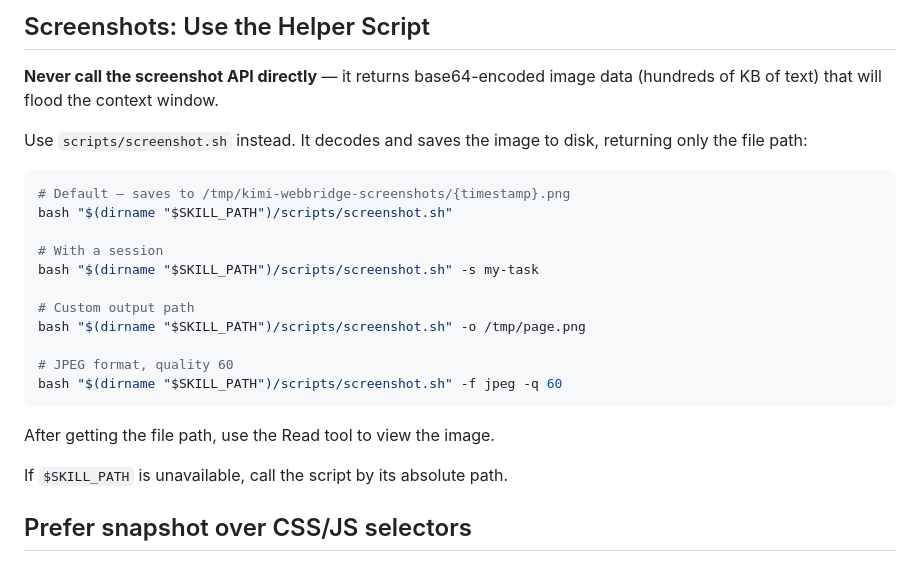
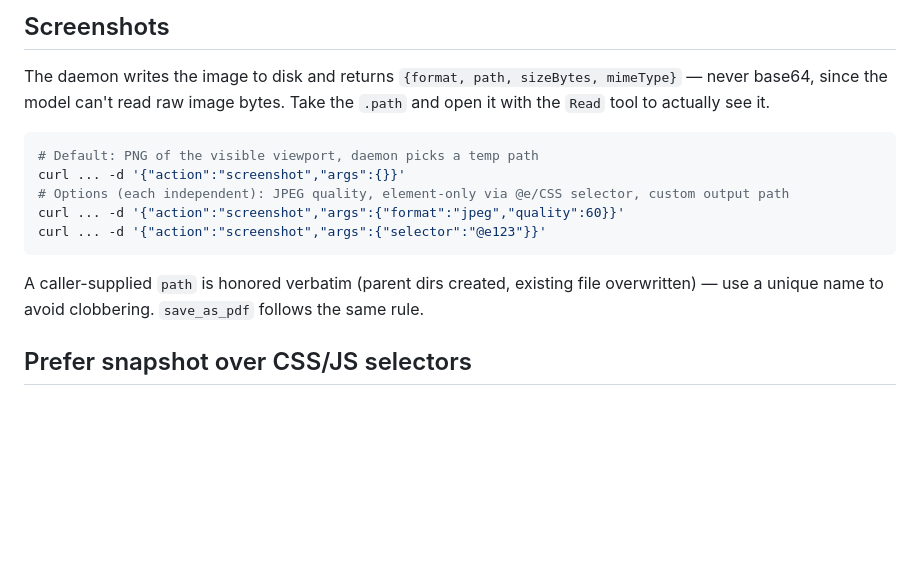
Before and after one commit to 1341657621-hash/Routine-s-document, a Markdown page: skills/kimi-webbridge-desktop/SKILL.md, the part around one of its changes. Rendered like a GitHub page; blank space fills up the shorter version.

````diff
--- a/skills/kimi-webbridge-desktop/SKILL.md
+++ b/skills/kimi-webbridge-desktop/SKILL.md
@@ -75,27 +88,17 @@ Always assign distinct session names when working with multiple sites in paralle
 
-## Screenshots: Use the Helper Script
+## Screenshots
 
-**Never call the screenshot API directly** — it returns base64-encoded image data (hundreds of KB of text) that will flood the context window.
-
-Use `scripts/screenshot.sh` instead. It decodes and saves the image to disk, returning only the file path:
+The daemon writes the image to disk and returns `{format, path, sizeBytes, mimeType}` — never base64, since the model can't read raw image bytes. Take the `.path` and open it with the `Read` tool to actually see it.
 
 ```bash
-# Default — saves to /tmp/kimi-webbridge-screenshots/{timestamp}.png
-bash "$(dirname "$SKILL_PATH")/scripts/screenshot.sh"
-
-# With a session
-bash "$(dirname "$SKILL_PATH")/scripts/screenshot.sh" -s my-task
-
-# Custom output path
-bash "$(dirname "$SKILL_PATH")/scripts/screenshot.sh" -o /tmp/page.png
-
-# JPEG format, quality 60
-bash "$(dirname "$SKILL_PATH")/scripts/screenshot.sh" -f jpeg -q 60
+# Default: PNG of the visible viewport, daemon picks a temp path
+curl ... -d '{"action":"screenshot","args":{}}'
+# Options (each independent): JPEG quality, element-only via @e/CSS selector, custom output path
+curl ... -d '{"action":"screenshot","args":{"format":"jpeg","quality":60}}'
+curl ... -d '{"action":"screenshot","args":{"selector":"@e123"}}'
 ```
 
-After getting the file path, use the Read tool to view the image.
-
-If `$SKILL_PATH` is unavailable, call the script by its absolute path.
+A caller-supplied `path` is honored verbatim (parent dirs created, existing file overwritten) — use a unique name to avoid clobbering. `save_as_pdf` follows the same rule.
 
 ## Prefer snapshot over CSS/JS selectors
 
````
Also changed, not shown: other parts of skills/kimi-webbridge-desktop/SKILL.md (+79 -48 lines), 1 other file.
